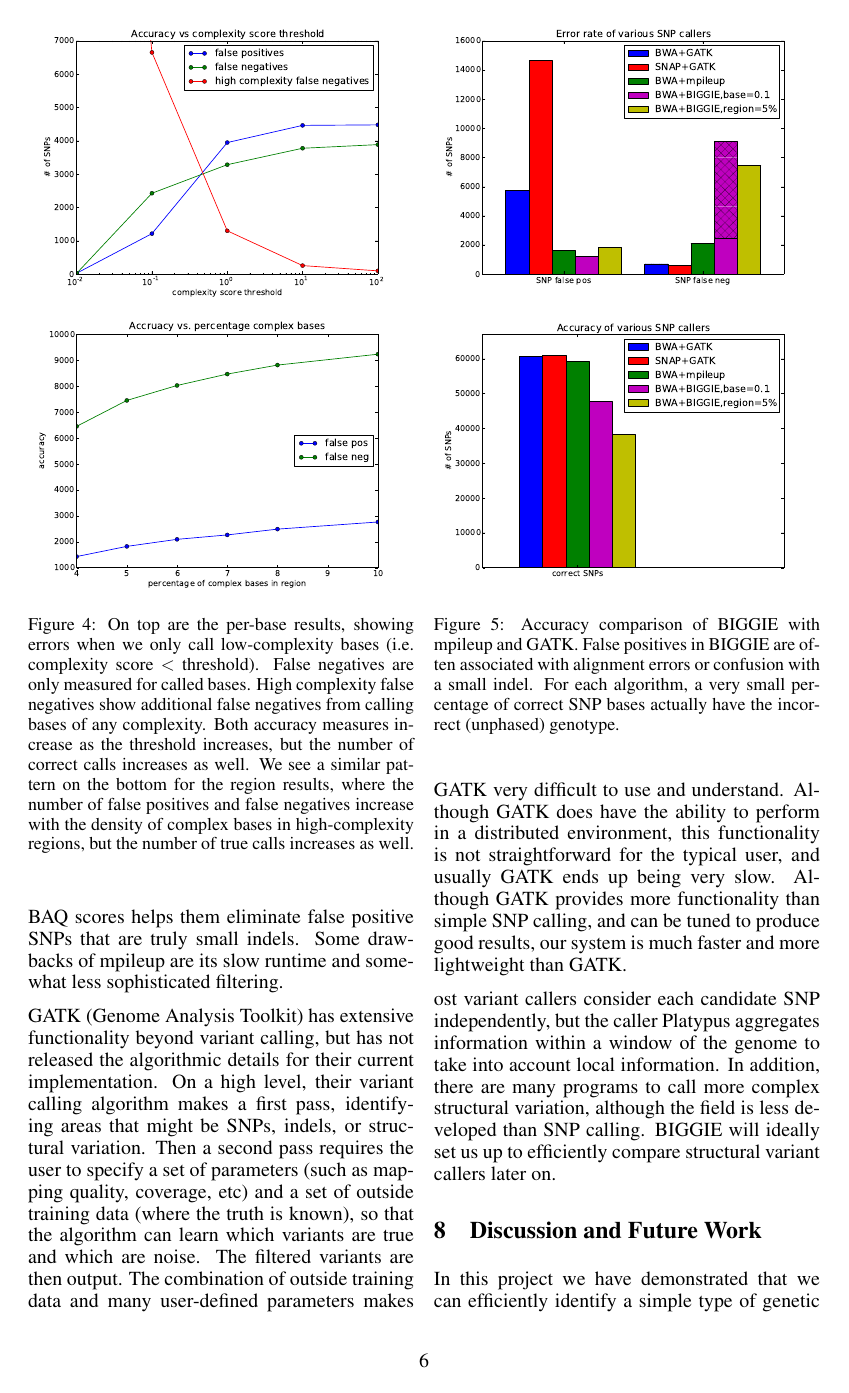
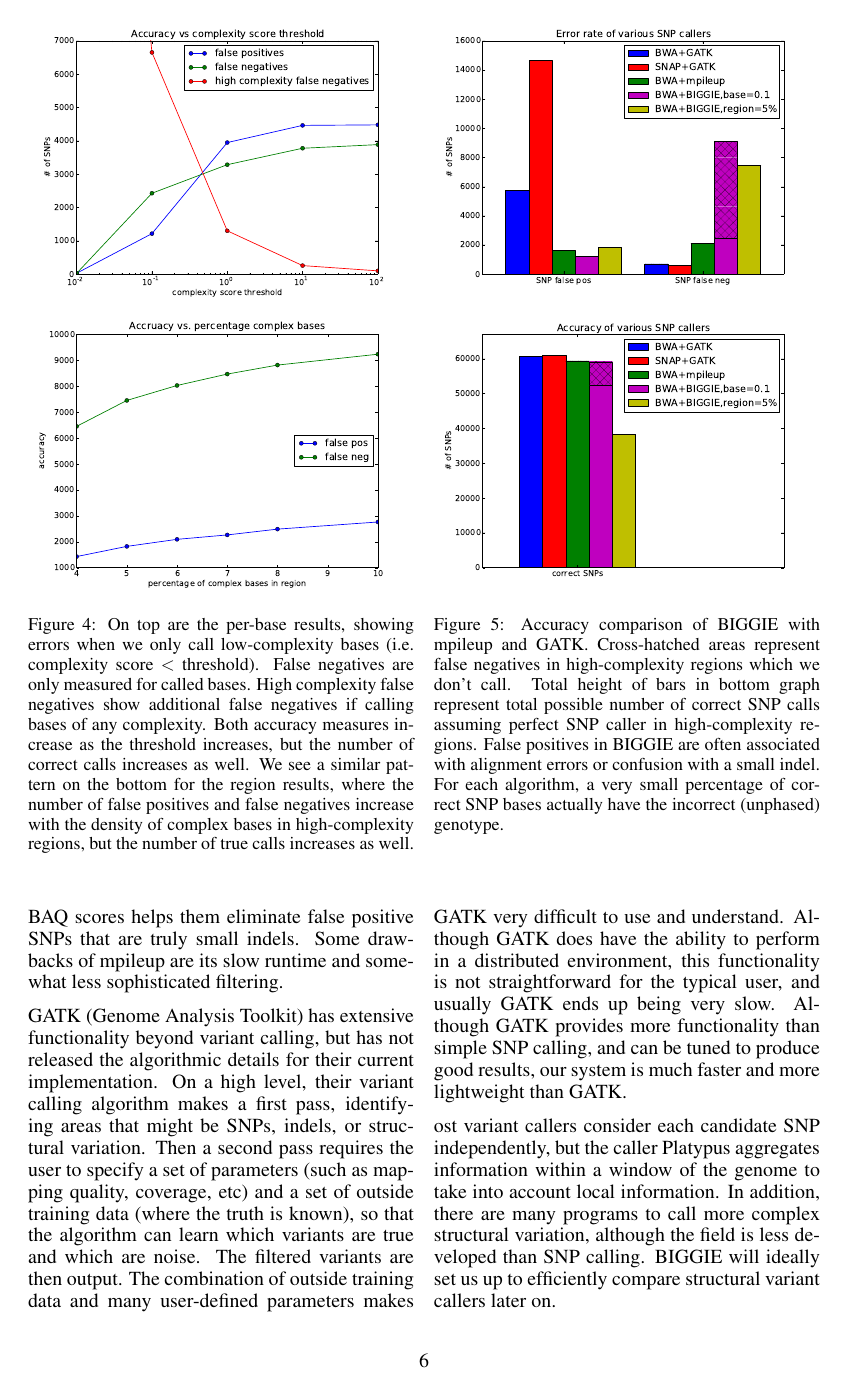
Before and after one commit to richardxia/biggie, a LaTeX paper (writeup/cs262a_final_writeup.tex): page 6 of 8. Compiled offline with pdfLaTeX.

Commit message:
Updated Figure 5 with crosshatched area (hi-complex false neg)

```diff
--- a/writeup/cs262a_final_writeup.tex
+++ b/writeup/cs262a_final_writeup.tex
@@ -472,7 +472,8 @@ complexity regions, we ran our simple SNP caller only on low-complexity regions.
 	\includegraphics[width=2.7in]{figs/region_accuracy_vs_thresh.pdf}
 	\caption{On top are the per-base results, showing errors when we only call low-complexity bases (i.e. complexity score $<$ threshold).
   False negatives are only measured for called bases.
-  High complexity false negatives show additional false negatives from calling bases of any complexity.
+  High complexity false negatives show additional false negatives if calling bases of any complexity.
+  % TODO: Move following lines to actual discussion
   Both accuracy measures increase as the threshold increases, but the number of correct calls increases as well.
   We see a similar pattern on the bottom for the region results, where the number of false positives and false negatives increase with the density of complex bases in high-complexity regions, but the number of true calls increases as well.}
 	\end{figure}
@@ -480,7 +481,12 @@ complexity regions, we ran our simple SNP caller only on low-complexity regions.
 \begin{figure}[h!]
 	\includegraphics[width=2.7in]{figs/variant_call_results_all.pdf} \hspace{5mm}
 	\includegraphics[width=2.7in]{figs/correct_results_all.pdf}
-	\caption{Accuracy comparison of BIGGIE with mpileup and GATK. False positives in BIGGIE are often associated with alignment errors or confusion with a small indel. For each algorithm, a very small percentage of correct SNP bases actually have the incorrect (unphased) genotype.} %These numbers using aligner BWA are GATK: 0.48\%, mpileup: 0.25\%, and BIGGIE: 0.35\%}
+	\caption{Accuracy comparison of BIGGIE with mpileup and GATK.
+  Cross-hatched areas represent false negatives in high-complexity regions which we don't call.
+  Total height of bars in bottom graph represent total possible number of correct SNP calls assuming perfect SNP caller in high-complexity regions.
+  % TODO: Move following lines to actual discussion
+  False positives in BIGGIE are often associated with alignment errors or confusion with a small indel.
+  For each algorithm, a very small percentage of correct SNP bases actually have the incorrect (unphased) genotype.} %These numbers using aligner BWA are GATK: 0.48\%, mpileup: 0.25\%, and BIGGIE: 0.35\%}
 	\end{figure}
 
 
```
Also changed, not shown: writeup/figs/correct_results_all.pdf, 1 other file.
